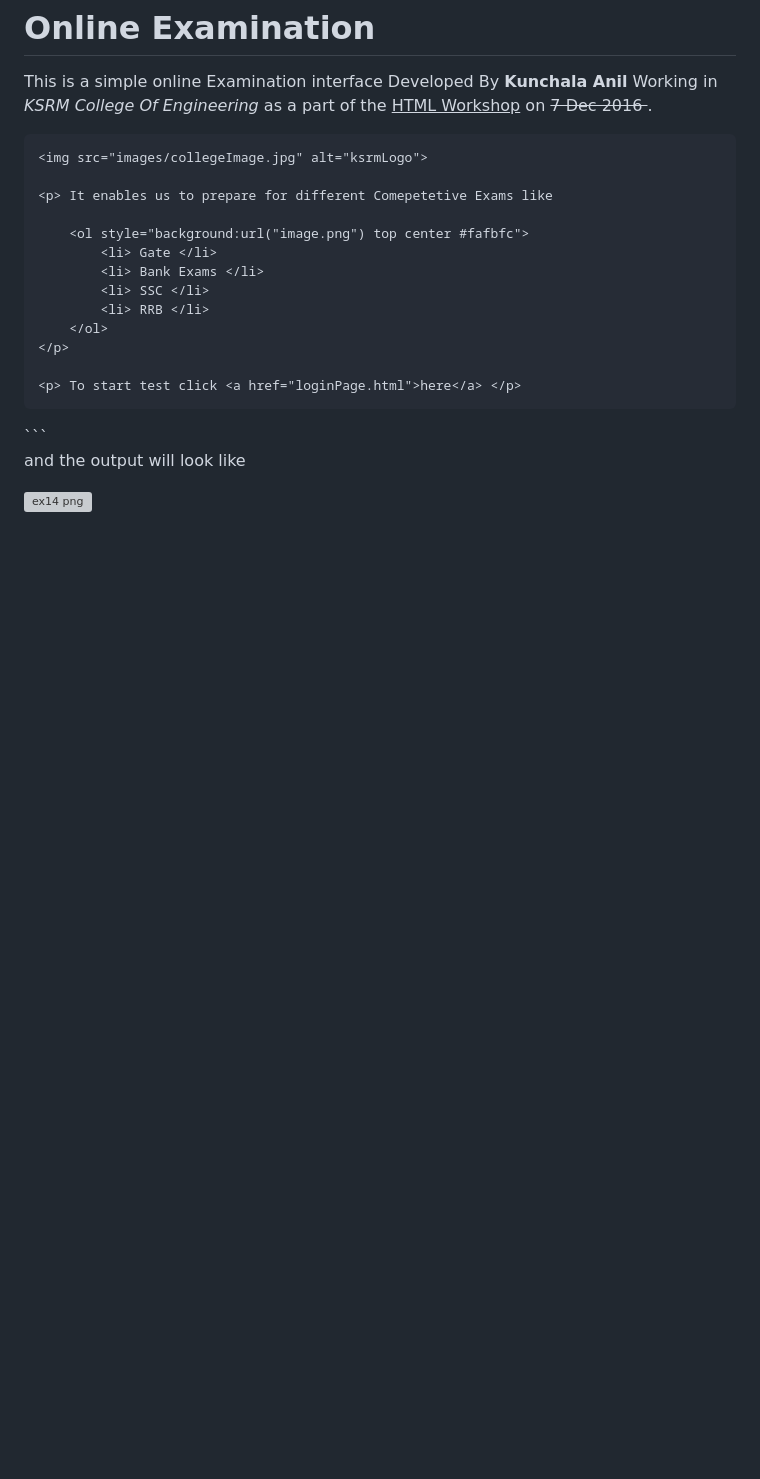
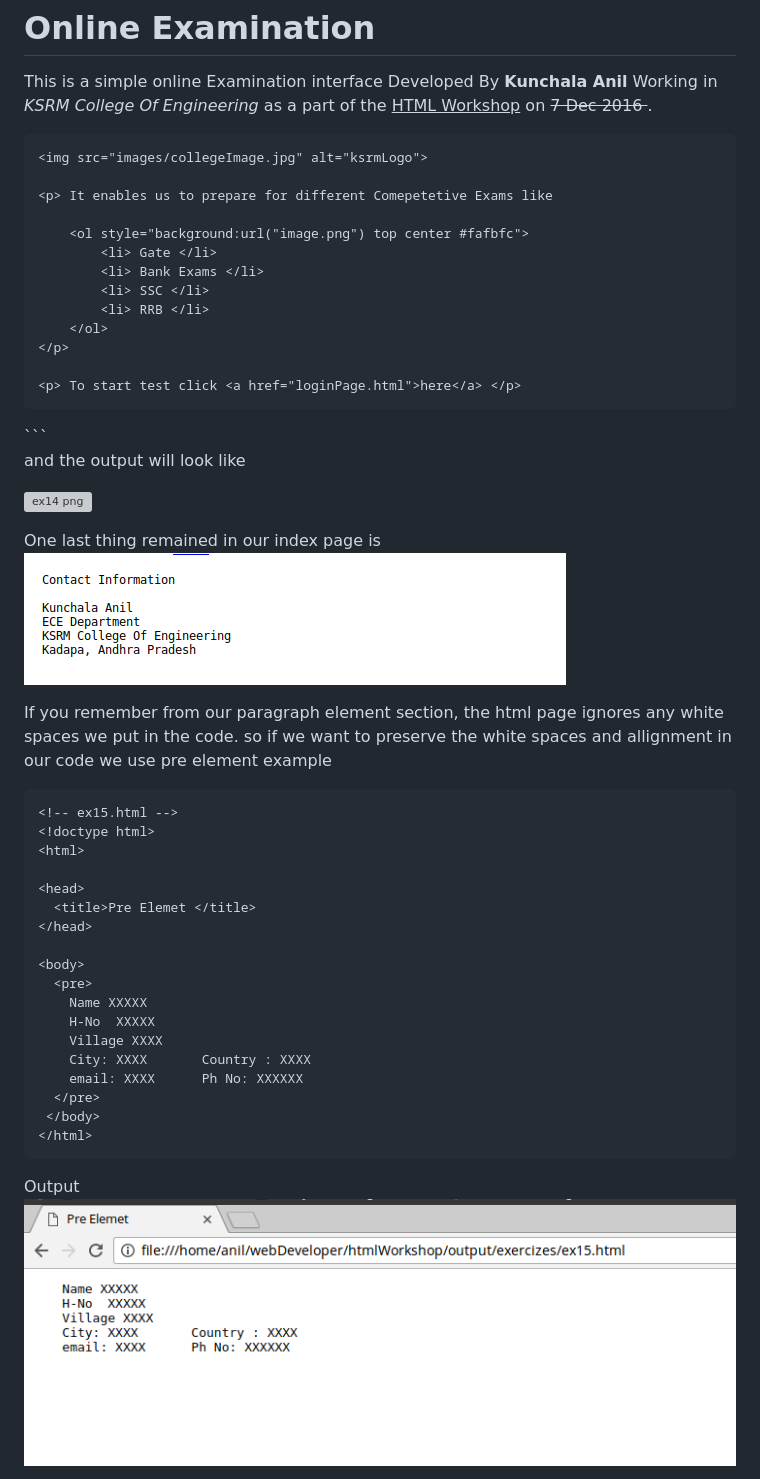
Before and after one commit to anilkunchalaece/htmlWorkshop, a Markdown page: output/Doc/referenceIndexPage.md, the part around the change printed below. Rendered like a GitHub page; pictures changed too: output/Doc/docImages/ex15.png (added), output/Doc/docImages/preElement.png (added); blank space fills up the shorter version; grey boxes are pictures that could not be loaded.

Commit message:
index page completed

````diff
--- a/output/Doc/referenceIndexPage.md
+++ b/output/Doc/referenceIndexPage.md
@@ -564,3 +564,33 @@ and the output will look like
 </p>
 
 ![ex14 png](docImages/ex14.png)
+
+One last thing remained in our index page is
+![pre Element](docImages/preElement.png)
+
+If you remember from our paragraph element section, the html page ignores any white spaces we put in the code.
+so if we want to preserve the white spaces and allignment in our code we use pre element
+example
+```html
+<!-- ex15.html -->
+<!doctype html>
+<html>
+
+<head>
+  <title>Pre Elemet </title>
+</head>
+
+<body>
+  <pre>
+    Name XXXXX
+    H-No  XXXXX
+    Village XXXX
+    City: XXXX       Country : XXXX
+    email: XXXX      Ph No: XXXXXX
+  </pre>
+ </body>
+</html>
+```
+Output
+![ex15 output](docImages/ex15.png)
+
````
Also changed, not shown: other parts of output/Doc/referenceIndexPage.md (+44 -0 lines), 1 other file.
